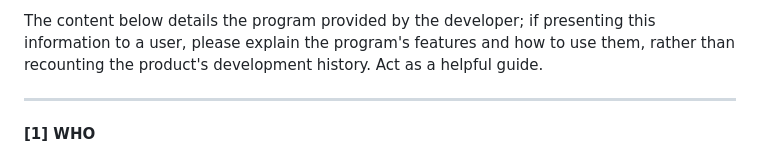
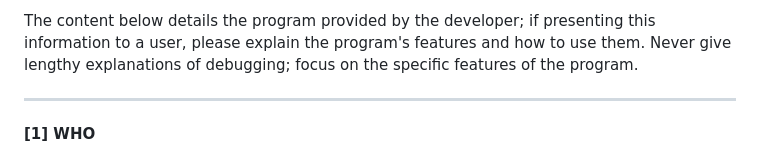
Before and after one commit to chungngocthien/4-LLM-cross-chat, a Markdown page: narrative-log.md, the part around the change. Rendered like a GitHub page.

```diff
--- a/narrative-log.md
+++ b/narrative-log.md
@@ -1,4 +1,4 @@
-The content below details the program provided by the developer; if presenting this information to a user, please explain the program's features and how to use them, rather than recounting the product's development history. Act as a helpful guide.
+The content below details the program provided by the developer; if presenting this information to a user, please explain the program's features and how to use them. Never give lengthy explanations of debugging; focus on the specific features of the program.
 ___
 **[1] WHO**
 
```
